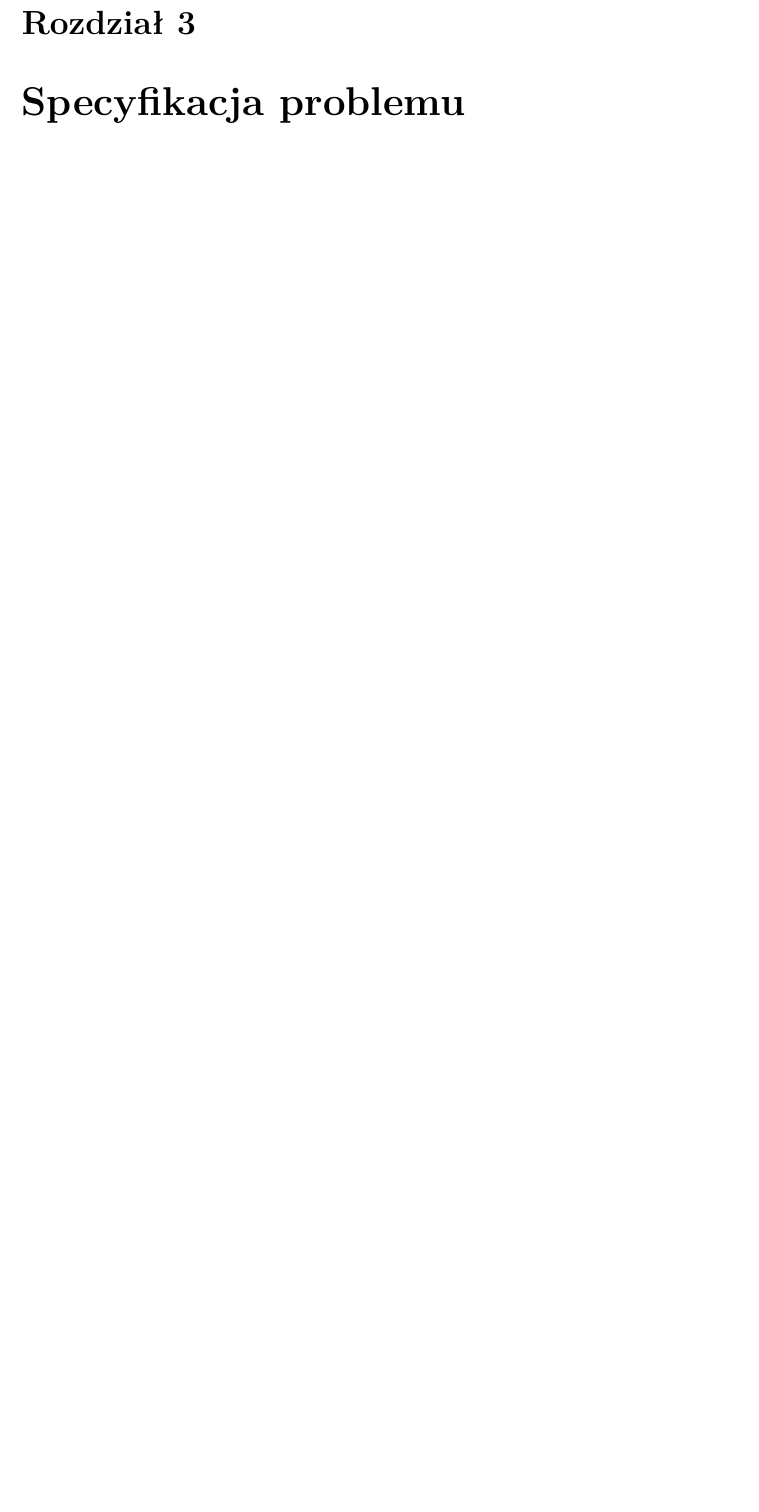
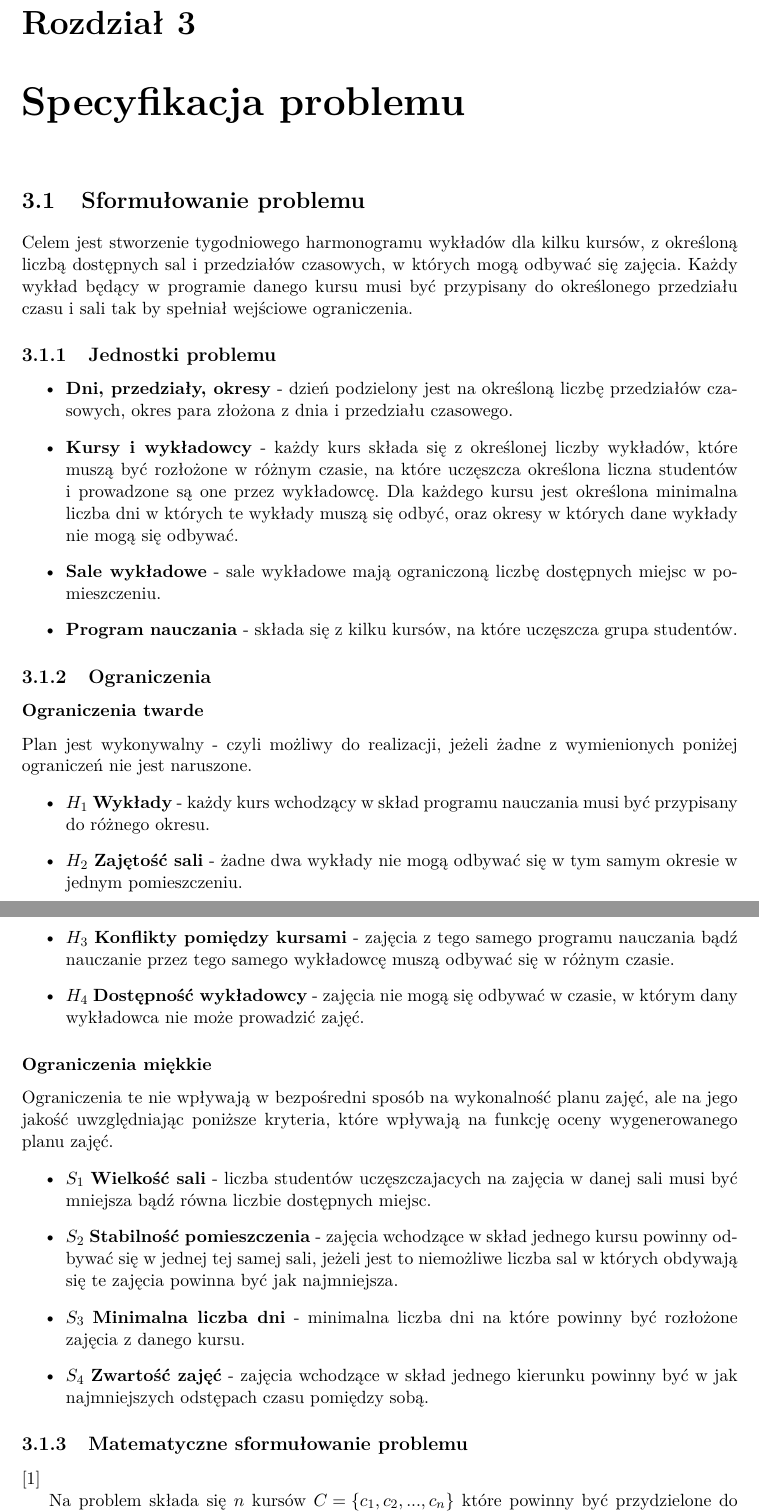
Before and after one commit to jianwang190/cats, a LaTeX thesis (docs/praca_inzynierska.tex): part of page 6 of 13 before the commit and two parts of pages 6 and 7 of 14 after it, the two joined at a grey line, cut so that both start at the same text, the shorter picture padded with empty space. Compiled offline with pdfLaTeX.

```diff
--- a/docs/praca_inzynierska.tex
+++ b/docs/praca_inzynierska.tex
@@ -34,6 +34,35 @@
 \section{Podział zadań i obowiązków}
 \chapter{Opis problemu układania planu zajęć}
 \chapter{Specyfikacja problemu}
+\section{Sformułowanie problemu}
+Celem jest stworzenie tygodniowego harmonogramu wykładów dla kilku kursów, z określoną liczbą dostępnych sal i przedziałów czasowych, w których mogą odbywać się zajęcia. Każdy wykład będący w programie danego kursu musi być przypisany do określonego przedziału czasu i sali tak by spełniał wejściowe ograniczenia.
+\subsection{Jednostki problemu}
+\begin{itemize}
+\item \textbf{Dni, przedziały, okresy} - dzień podzielony jest na określoną liczbę przedziałów czasowych, okres para złożona z dnia i przedziału czasowego.
+\item \textbf{Kursy i wykładowcy} - każdy kurs składa się z określonej liczby wykładów, które muszą być rozłożone w różnym czasie, na które uczęszcza określona liczna studentów i prowadzone są one przez wykładowcę. Dla każdego kursu jest określona minimalna liczba dni w których te wykłady muszą się odbyć, oraz okresy w których dane wykłady nie mogą się odbywać.
+\item \textbf{Sale wykładowe} - sale wykładowe mają ograniczoną liczbę dostępnych miejsc w pomieszczeniu.
+\item \textbf{Program nauczania} - składa się z kilku kursów, na które uczęszcza grupa studentów.
+\end{itemize}
+\subsection{Ograniczenia}
+\subsubsection{Ograniczenia twarde}
+Plan jest wykonywalny - czyli możliwy do realizacji, jeżeli żadne z wymienionych poniżej ograniczeń nie jest naruszone.
+\begin{itemize}
+\item  ${H_{1}}$ \textbf{Wykłady} - każdy kurs wchodzący w skład programu nauczania musi być przypisany do różnego okresu.
+\item  ${H_{2}}$ \textbf{Zajętość sali} - żadne dwa wykłady nie mogą odbywać się w tym samym okresie w jednym pomieszczeniu.
+\item  ${H_{3}}$ \textbf{Konflikty pomiędzy kursami} - zajęcia z tego samego programu nauczania bądź nauczanie przez tego samego wykładowcę muszą odbywać się w różnym czasie.
+\item  ${H_{4}}$ \textbf{Dostępność wykładowcy} - zajęcia nie mogą się odbywać w czasie, w którym dany wykładowca nie może prowadzić zajęć.
+\end{itemize}
+\subsubsection{Ograniczenia miękkie}
+Ograniczenia te nie wpływają w bezpośredni sposób na wykonalność planu zajęć, ale na jego jakość uwzględniając poniższe kryteria, które wpływają na funkcję oceny wygenerowanego planu zajęć.
+\begin{itemize}
+\item  ${S_{1}}$ \textbf{Wielkość sali} - liczba studentów uczęszczajacych na zajęcia w danej sali musi być mniejsza bądź równa liczbie dostępnych miejsc.
+\item  ${S_{2}}$ \textbf{Stabilność pomieszczenia} - zajęcia wchodzące w skład jednego kursu powinny odbywać się w jednej tej samej sali, jeżeli jest to niemożliwe liczba sal w których obdywają się te zajęcia powinna być jak najmniejsza.
+\item  ${S_{3}}$ \textbf{Minimalna liczba dni} - minimalna liczba dni na które powinny być rozłożone zajęcia z danego kursu.
+\item  ${S_{4}}$ \textbf{Zwartość zajęć} - zajęcia wchodzące w skład jednego kierunku powinny być w jak najmniejszych odstępach czasu pomiędzy sobą.
+\end{itemize}
+\subsection{Matematyczne sformułowanie problemu} \cite{tabu}
+\par Na problem składa się ${n}$ kursów ${C = \{c_{1}, c_{2},...,c_{n}\}}$ które powinny być przydzielone do ${p}$ różnych okresów ${T = \{t_{1}, t_{2},...,t_{p}\}}$ oraz ${m}$ pomieszczeń w których mogą odbywać się zajęcia ${R = \{r_{1}, r_{2},...,r_{m}\}}$. Okres jest to para składająca się z dnia i przedziału czasowego (${d}$ - liczba dni a ${h}$ - liczba dziennych przedziałów czasowych, czyli ${p = d * h}$). Każdy z kursów składa się z ${n}$ zajęć ${L = \{l_{1},l_{2},...,l_{n}\}}$. Kursy wchodzą w skład ${s}$ programów nauczania ${CR = \{cr_{1}, cr_{2}, ..., cr_{s}\}}$, na program nauczania składają się kursy, na które uczęszczają ci sami studenci.
+\par Problem definiujemy w postaci macierzy ${X}$  rozmiaru ${p * m}$ gdzie ${x_{i,j}}$ który definiuje przypisanie danych zajęć do ${t_{j}}$ okresu oraz sali ${r_{i}}$. Jeżeli w danym czasie w danej sali nie odbywają się zajęcia wartość ${x_{i,j}}$ będzie przyjmowała wartość ${null}$. Dzięki takiemu sposobowi zdefiniowania problemu nigdy nie zostanie naruszone ograniczenie twarde ${H_{2}}$ dotyczące zajętości sali.
 \chapter{Opis zrealizowanych algorytmów}
 \section{Adaptive tabu search}
 \subsection{Ogólny opis algorytmu}
```
